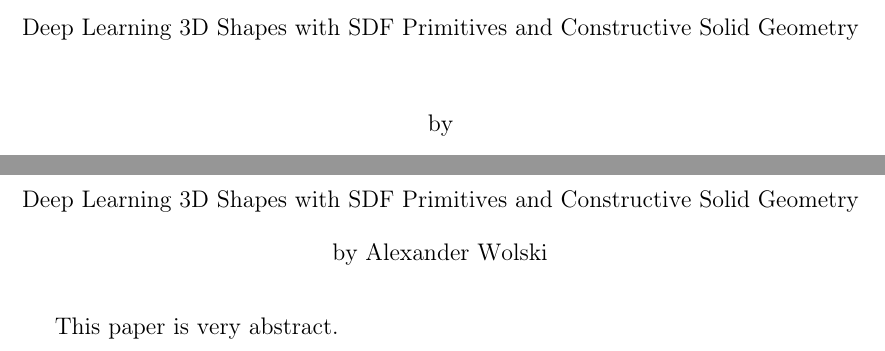
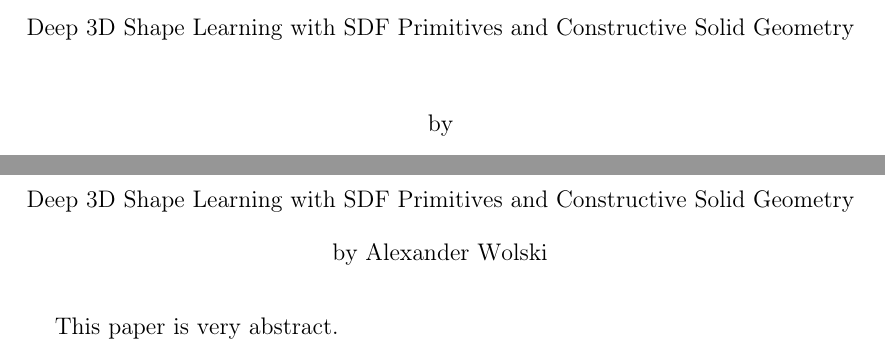
Before and after one commit to AlexWolski/Masters-Thesis, a LaTeX thesis (thesis.tex): two parts of pages 3 and 4 of 12, joined at a grey line, cut so that both start at the same text. Compiled offline with pdfLaTeX; a missing bibliography style is replaced by a similar one.

Commit message:
Changed paper title

```diff
--- a/thesis.tex
+++ b/thesis.tex
@@ -69,7 +69,7 @@
 \begin{document}
 
 % Title
-\title{Deep Learning 3D Shapes with SDF Primitives and Constructive Solid Geometry}
+\title{Deep 3D Shape Learning with SDF Primitives and Constructive Solid Geometry}
 
 % Author's name
 \author{Alexander Wolski}
```
